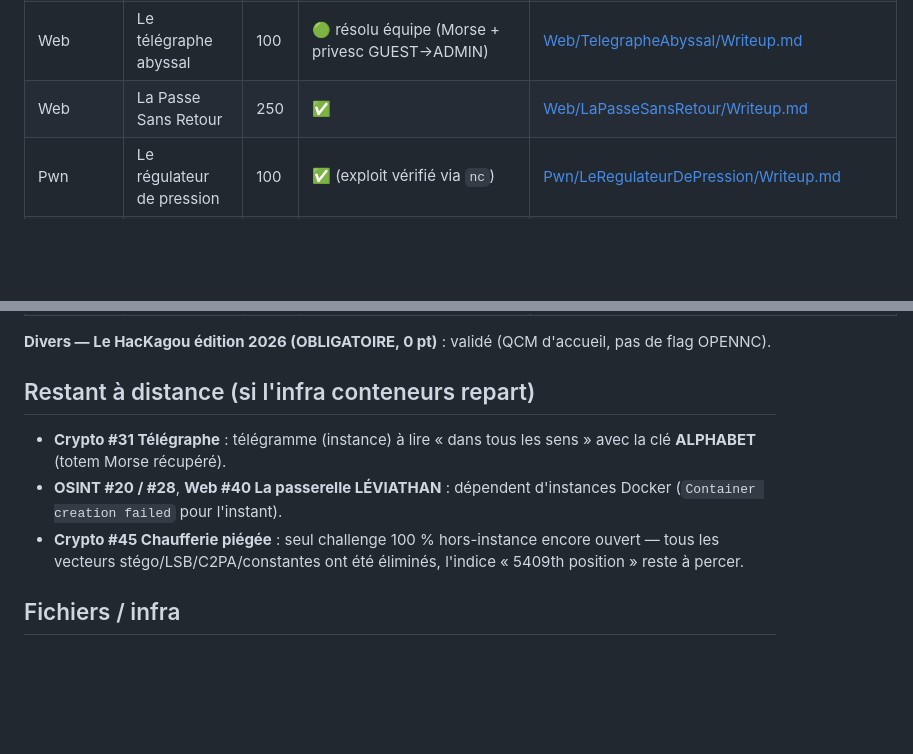
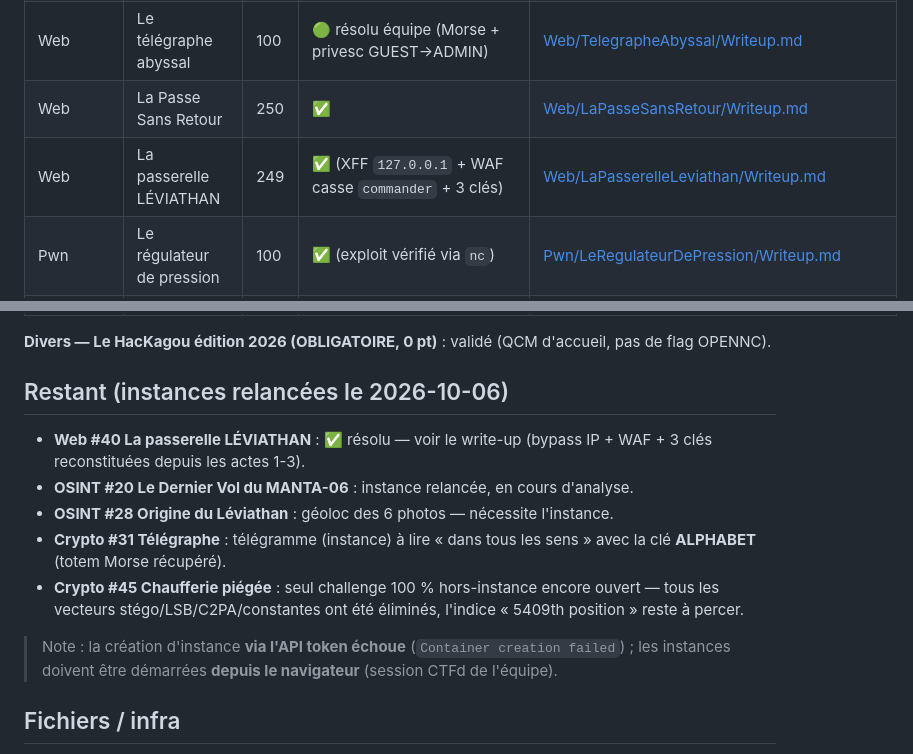
Before and after one commit to abugeia/CTF, a Markdown page: writes_up/hackagou_2026/README.md, 2 parts joined by grey strips. Rendered like a GitHub page; blank space fills up the shorter version.

Commit message:
feat(wu): #40 La passerelle LÉVIATHAN résolu (Web, +249)
Bypass en 3 verrous : spoof IP X-Forwarded-For: 127.0.0.1, contournement
du WAF par la casse (X-Nautile-Role: commander), puis 3 clés fragments
reconstituées depuis les actes 1-3 : 432.8 (fréquence #38),
MEGATHALASSE_06 (secteur #37), 16 (registre admin #39).
Flag OPENNC{de0a0685-...} soumis correct. Index README mis à jour.

```diff
--- a/writes_up/hackagou_2026/README.md
+++ b/writes_up/hackagou_2026/README.md
@@ -29,6 +29,7 @@ introuvable, infra morte ou présence physique) · 🔒 prérequis manquant.
 | Web | La chaufferie de laiton | 100 | ✅ | [Web/LaChaufferieDeLaiton/Writeup.md](Web/LaChaufferieDeLaiton/Writeup.md) |
 | Web | Le télégraphe abyssal | 100 | 🟢 résolu équipe (Morse + privesc GUEST→ADMIN) | [Web/TelegrapheAbyssal/Writeup.md](Web/TelegrapheAbyssal/Writeup.md) |
 | Web | La Passe Sans Retour | 250 | ✅ | [Web/LaPasseSansRetour/Writeup.md](Web/LaPasseSansRetour/Writeup.md) |
+| Web | La passerelle LÉVIATHAN | 249 | ✅ (XFF `127.0.0.1` + WAF casse `commander` + 3 clés) | [Web/LaPasserelleLeviathan/Writeup.md](Web/LaPasserelleLeviathan/Writeup.md) |
 | Pwn | Le régulateur de pression | 100 | ✅ (exploit vérifié via `nc`) | [Pwn/LeRegulateurDePression/Writeup.md](Pwn/LeRegulateurDePression/Writeup.md) |
 | Pwn | Le cœur de laiton | 245 | ✅ | [Pwn/LeCoeurDeLaiton/Writeup.md](Pwn/LeCoeurDeLaiton/Writeup.md) |
 | Forensic | La backdoor secrète | 100 | ✅ `OPENNC{L3v14th4n_v41ncr4}` (PowerShell fileless) | [Forensic/LaBackdoorSecrete/Writeup.md](Forensic/LaBackdoorSecrete/Writeup.md) |
@@ -46,11 +47,16 @@ introuvable, infra morte ou présence physique) · 🔒 prérequis manquant.
 
 **Divers — Le HacKagou édition 2026 (OBLIGATOIRE, 0 pt)** : validé (QCM d'accueil, pas de flag OPENNC).
 
-## Restant à distance (si l'infra conteneurs repart)
+## Restant (instances relancées le 2026-10-06)
 
+- **Web #40 La passerelle LÉVIATHAN** : ✅ résolu — voir le write-up (bypass IP + WAF + 3 clés reconstituées depuis les actes 1-3).
+- **OSINT #20 Le Dernier Vol du MANTA-06** : instance relancée, en cours d'analyse.
+- **OSINT #28 Origine du Léviathan** : géoloc des 6 photos — nécessite l'instance.
 - **Crypto #31 Télégraphe** : télégramme (instance) à lire « dans tous les sens » avec la clé **ALPHABET** (totem Morse récupéré).
-- **OSINT #20 / #28**, **Web #40 La passerelle LÉVIATHAN** : dépendent d'instances Docker (`Container creation failed` pour l'instant).
 - **Crypto #45 Chaufferie piégée** : seul challenge 100 % hors-instance encore ouvert — tous les vecteurs stégo/LSB/C2PA/constantes ont été éliminés, l'indice « 5409th position » reste à percer.
+
+> Note : la création d'instance **via l'API token échoue** (`Container creation failed`) ;
+> les instances doivent être démarrées **depuis le navigateur** (session CTFd de l'équipe).
 
 ## Fichiers / infra
 
```
Also changed, not shown: 1 other file.
